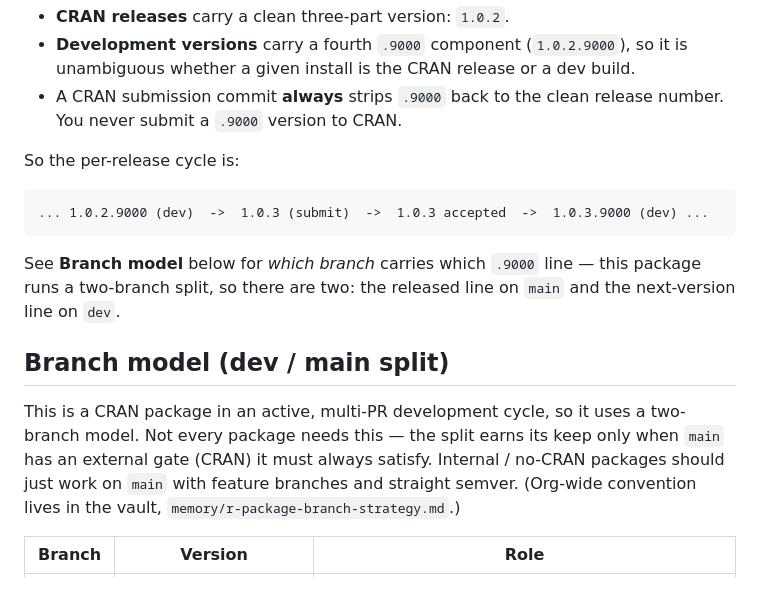
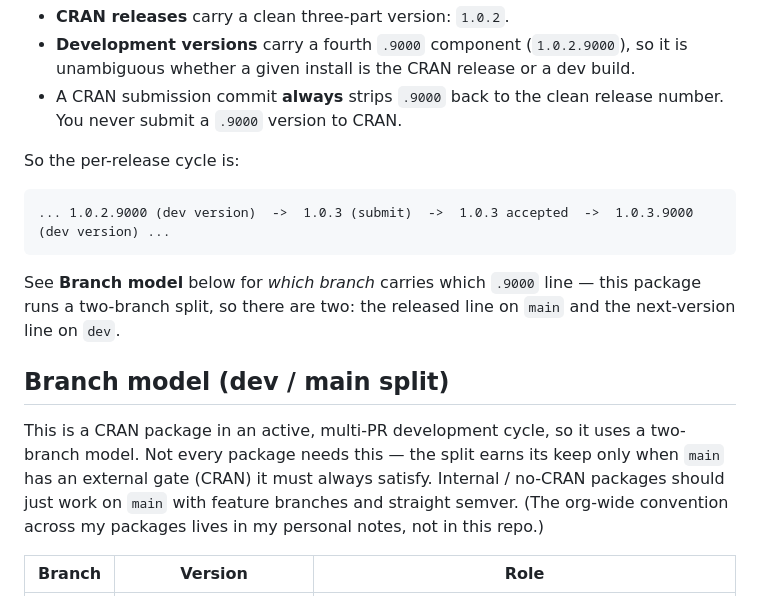
Before and after one commit to ehrlinger/temporal_hazard, a Markdown page: RELEASE.md, the part around the change. Drawn GitHub-style.

Commit message:
docs(release): clarify dev-version label and vault reference (Copilot)
- Version-cycle example: "(dev)" -> "(dev version)" so it reads as the
  development version, not the dev branch (ambiguous now the doc introduces
  a dev/main model).
- Vault reference: reword the org-wide-convention pointer to say it lives in
  personal notes, not as a repo path that reads like a dead link.

Co-Authored-By: Claude Sonnet 4.6 <noreply@anthropic.com>

````diff
--- a/RELEASE.md
+++ b/RELEASE.md
@@ -13,7 +13,7 @@ Maintainer checklist for TemporalHazard. Not shipped (`.Rbuildignore`d).
 So the per-release cycle is:
 
 ```
-... 1.0.2.9000 (dev)  ->  1.0.3 (submit)  ->  1.0.3 accepted  ->  1.0.3.9000 (dev) ...
+... 1.0.2.9000 (dev version)  ->  1.0.3 (submit)  ->  1.0.3 accepted  ->  1.0.3.9000 (dev version) ...
 ```
 
 See **Branch model** below for *which branch* carries which `.9000` line — this
@@ -26,7 +26,8 @@ This is a CRAN package in an active, multi-PR development cycle, so it uses a
 two-branch model. Not every package needs this — the split earns its keep only
 when `main` has an external gate (CRAN) it must always satisfy. Internal /
 no-CRAN packages should just work on `main` with feature branches and straight
-semver. (Org-wide convention lives in the vault, `memory/r-package-branch-strategy.md`.)
+semver. (The org-wide convention across my packages lives in my personal notes,
+not in this repo.)
 
 | Branch | Version | Role |
 |--------|---------|------|
````
